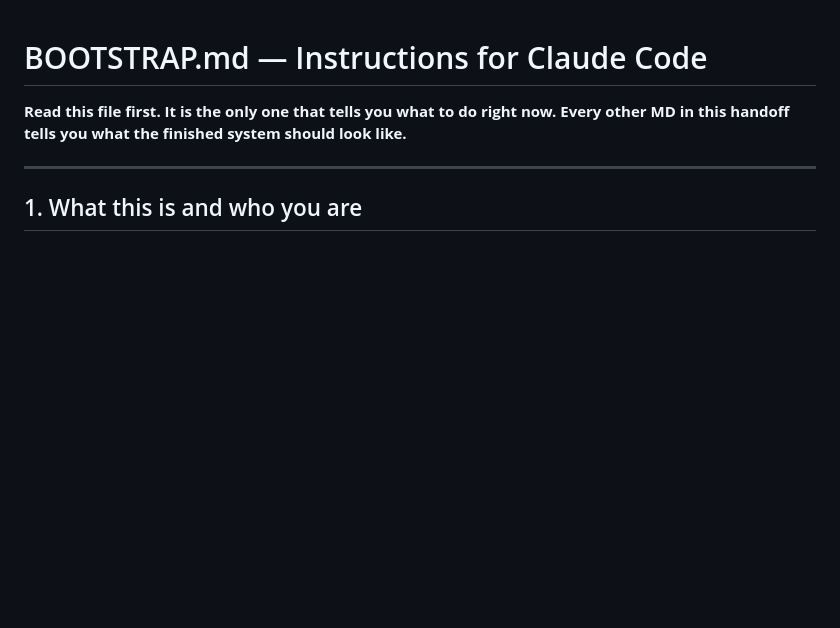
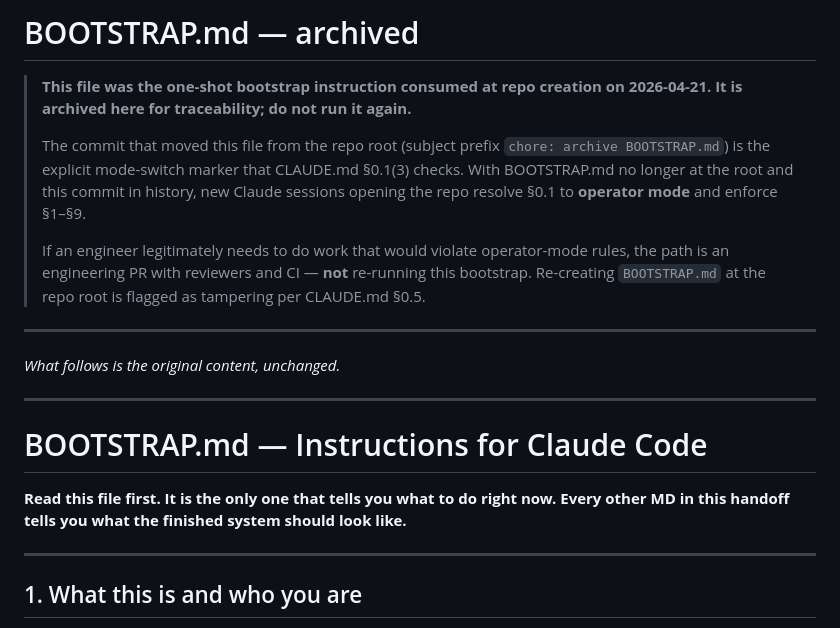
Before and after one commit to DamonGroove/sawyer-cloud, a Markdown page: docs/BOOTSTRAP_HISTORY.md, the part around the change. Drawn GitHub-style; blank space fills up the shorter version.

Commit message:
chore: archive BOOTSTRAP.md → docs/BOOTSTRAP_HISTORY.md (Phase 4 mode-switch)
Final step of BOOTSTRAP.md Phase 4: moves the bootstrap instructions
out of the repo root and into docs/ for traceability, and — critically —
uses the subject-line prefix `chore: archive BOOTSTRAP.md` that
CLAUDE.md §0.1 condition 3 looks for when deciding which mode a new
Claude session should operate in.

Before this commit:
  - BOOTSTRAP.md at root        → §0.1(1) TRUE
  - no archival commit in log   → §0.1(3) TRUE
  → bootstrap mode (§0.2): §1–§9 inactive, free edits.

After this commit:
  - BOOTSTRAP.md at root        → §0.1(1) FALSE
  - archival commit in log      → §0.1(3) FALSE
  → operator mode (§0.3): §1–§9 binding. Allow-list / deny-list /
    forbidden-path guard / OVERRIDE gate all active.

A note prepended to the archived file explains the provenance and
warns that re-creating BOOTSTRAP.md at the root is tampering per §0.5,
not a second bootstrap.

Subsequent commits in this session (and in future sessions) operate
under operator-mode rules. Any edits to CLAUDE.md, README.md,
upstream/, scripts/merge-upstream.sh, scripts/build-base-image.sh,
management-server/app/{auth,security}/**, or .github/workflows/** now
require either the engineering session keyword (locked items) or
`OVERRIDE:` on the operator's message (overridable items) plus a
matching .override-log.md entry.

This is the last commit in the scaffold phase. Next steps (engineering
bringing real customers online, implementing the Phase 2 501-stubbed
routes, wiring real OIDC, building real Go binaries for customer-agent,
etc.) all land via the normal engineering PR path.

https://claude.ai/code/session_01PXbiL7nw1DdLTsDR4v5GM6

```diff
--- a/BOOTSTRAP.md
+++ b/docs/BOOTSTRAP_HISTORY.md
@@ -1,3 +1,26 @@
+# BOOTSTRAP.md — archived
+
+> **This file was the one-shot bootstrap instruction consumed at repo
+> creation on 2026-04-21. It is archived here for traceability; do not
+> run it again.**
+>
+> The commit that moved this file from the repo root (subject prefix
+> `chore: archive BOOTSTRAP.md`) is the explicit mode-switch marker
+> that CLAUDE.md §0.1(3) checks. With BOOTSTRAP.md no longer at the
+> root and this commit in history, new Claude sessions opening the repo
+> resolve §0.1 to **operator mode** and enforce §1–§9.
+>
+> If an engineer legitimately needs to do work that would violate
+> operator-mode rules, the path is an engineering PR with reviewers
+> and CI — **not** re-running this bootstrap. Re-creating `BOOTSTRAP.md`
+> at the repo root is flagged as tampering per CLAUDE.md §0.5.
+
+---
+
+*What follows is the original content, unchanged.*
+
+---
+
 # BOOTSTRAP.md — Instructions for Claude Code
 
 **Read this file first. It is the only one that tells you what to do right now. Every other MD in this handoff tells you what the finished system should look like.**
```
